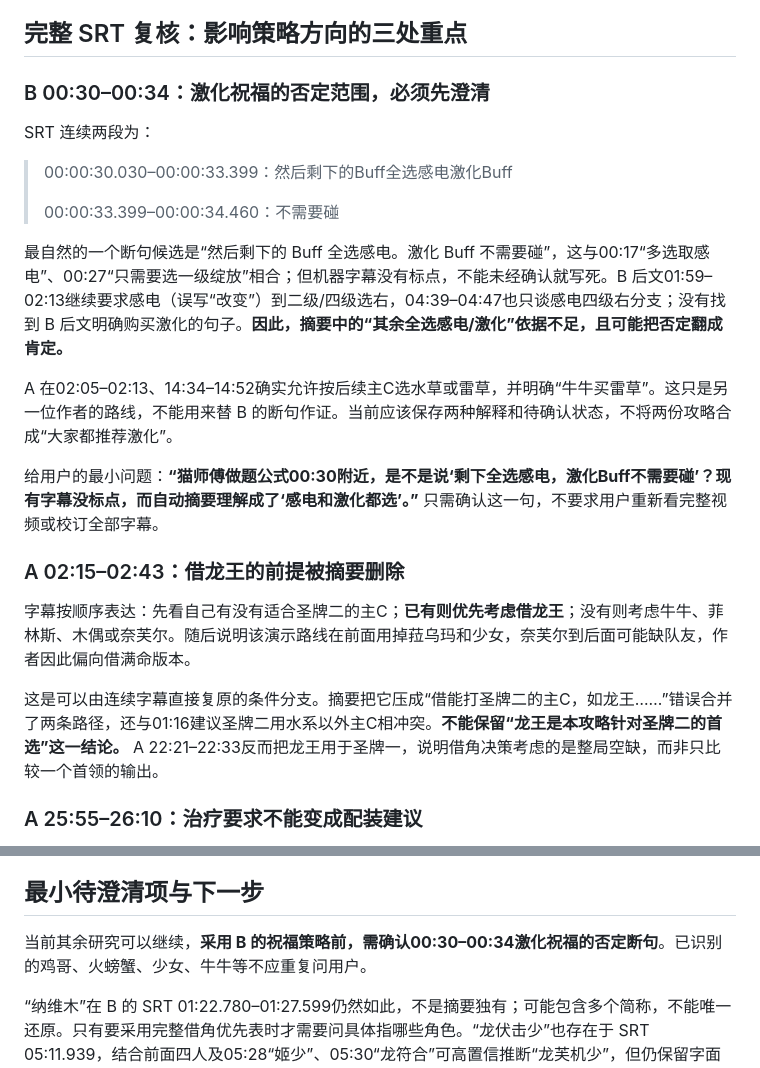
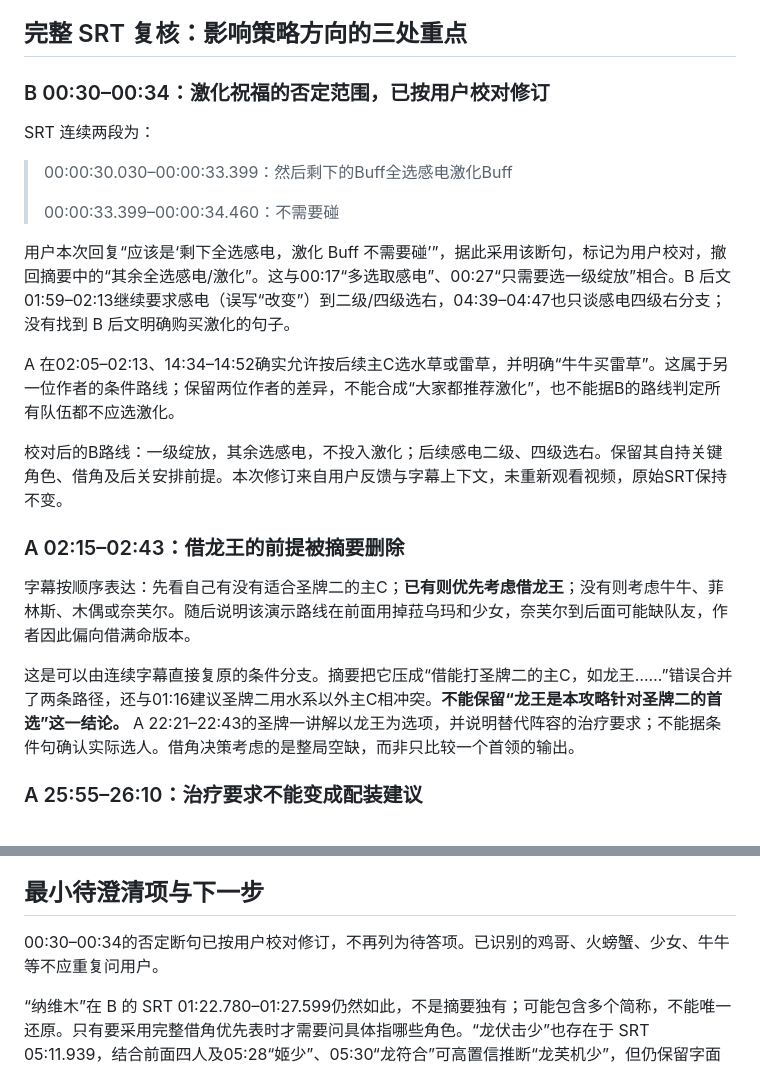
Before and after one commit to HaotongCheng/BetterTheater, a Markdown page: docs/research/transcript-alias-audit-2026-09-18.md, 2 parts joined by grey strips. Drawn GitHub-style.

```diff
--- a/docs/research/transcript-alias-audit-2026-09-18.md
+++ b/docs/research/transcript-alias-audit-2026-09-18.md
@@ -63,7 +63,7 @@
 
 ## 完整 SRT 复核：影响策略方向的三处重点
 
-### B 00:30–00:34：激化祝福的否定范围，必须先澄清
+### B 00:30–00:34：激化祝福的否定范围，已按用户校对修订
 
 SRT 连续两段为：
 
@@ -71,17 +71,17 @@ SRT 连续两段为：
 >
 > 00:00:33.399–00:00:34.460：不需要碰
 
-最自然的一个断句候选是“然后剩下的 Buff 全选感电。激化 Buff 不需要碰”，这与00:17“多选取感电”、00:27“只需要选一级绽放”相合；但机器字幕没有标点，不能未经确认就写死。B 后文01:59–02:13继续要求感电（误写“改变”）到二级/四级选右，04:39–04:47也只谈感电四级右分支；没有找到 B 后文明确购买激化的句子。**因此，摘要中的“其余全选感电/激化”依据不足，且可能把否定翻成肯定。**
+用户本次回复“应该是‘剩下全选感电，激化 Buff 不需要碰’”，据此采用该断句，标记为用户校对，撤回摘要中的“其余全选感电/激化”。这与00:17“多选取感电”、00:27“只需要选一级绽放”相合。B 后文01:59–02:13继续要求感电（误写“改变”）到二级/四级选右，04:39–04:47也只谈感电四级右分支；没有找到 B 后文明确购买激化的句子。
 
-A 在02:05–02:13、14:34–14:52确实允许按后续主C选水草或雷草，并明确“牛牛买雷草”。这只是另一位作者的路线，不能用来替 B 的断句作证。当前应该保存两种解释和待确认状态，不将两份攻略合成“大家都推荐激化”。
+A 在02:05–02:13、14:34–14:52确实允许按后续主C选水草或雷草，并明确“牛牛买雷草”。这属于另一位作者的条件路线；保留两位作者的差异，不能合成“大家都推荐激化”，也不能据B的路线判定所有队伍都不应选激化。
 
-给用户的最小问题：**“猫师傅做题公式00:30附近，是不是说‘剩下全选感电，激化Buff不需要碰’？现有字幕没标点，而自动摘要理解成了‘感电和激化都选’。”** 只需确认这一句，不要求用户重新看完整视频或校订全部字幕。
+校对后的B路线：一级绽放，其余选感电，不投入激化；后续感电二级、四级选右。保留其自持关键角色、借角及后关安排前提。本次修订来自用户反馈与字幕上下文，未重新观看视频，原始SRT保持不变。
 
 ### A 02:15–02:43：借龙王的前提被摘要删除
 
 字幕按顺序表达：先看自己有没有适合圣牌二的主C；**已有则优先考虑借龙王**；没有则考虑牛牛、菲林斯、木偶或奈芙尔。随后说明该演示路线在前面用掉菈乌玛和少女，奈芙尔到后面可能缺队友，作者因此偏向借满命版本。
 
-这是可以由连续字幕直接复原的条件分支。摘要把它压成“借能打圣牌二的主C，如龙王……”错误合并了两条路径，还与01:16建议圣牌二用水系以外主C相冲突。**不能保留“龙王是本攻略针对圣牌二的首选”这一结论。** A 22:21–22:33反而把龙王用于圣牌一，说明借角决策考虑的是整局空缺，而非只比较一个首领的输出。
+这是可以由连续字幕直接复原的条件分支。摘要把它压成“借能打圣牌二的主C，如龙王……”错误合并了两条路径，还与01:16建议圣牌二用水系以外主C相冲突。**不能保留“龙王是本攻略针对圣牌二的首选”这一结论。** A 22:21–22:43的圣牌一讲解以龙王为选项，并说明替代阵容的治疗要求；不能据条件句确认实际选人。借角决策考虑的是整局空缺，而非只比较一个首领的输出。
 
 ### A 25:55–26:10：治疗要求不能变成配装建议
 
@@ -98,7 +98,7 @@ A 在02:05–02:13、14:34–14:52确实允许按后续主C选水草或雷草，
 
 ## 最小待澄清项与下一步
 
-当前其余研究可以继续，**采用 B 的祝福策略前，需确认00:30–00:34激化祝福的否定断句**。已识别的鸡哥、火螃蟹、少女、牛牛等不应重复问用户。
+00:30–00:34的否定断句已按用户校对修订，不再列为待答项。已识别的鸡哥、火螃蟹、少女、牛牛等不应重复问用户。
 
 “纳维木”在 B 的 SRT 01:22.780–01:27.599仍然如此，不是摘要独有；可能包含多个简称，不能唯一还原。只有要采用完整借角优先表时才需要问具体指哪些角色。“龙伏击少”也存在于 SRT 05:11.939，结合前面四人及05:28“姬少”、05:30“龙符合”可高置信推断“龙芙机少”，但仍保留字面与推断分栏。其余不确定处优先查公开文字机制，不让用户逐项承担字幕校对。
 
```
Also changed, not shown: docs/research/blessing-transcript-synthesis-2026-09-18.md (+1 -1 lines).
